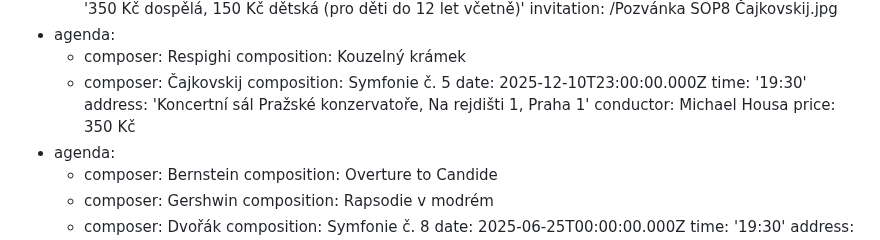
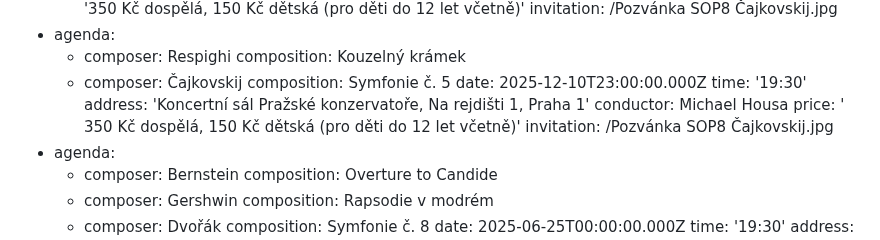
Before and after one commit to Mystypix/sop8, a Markdown page: content/concerts/concerts.md, the part around the change. Drawn GitHub-style.

Commit message:
TinaCMS content update
Co-authored-by: Jakub Smagin <jakub.smagin@gmail.com>

```diff
--- a/content/concerts/concerts.md
+++ b/content/concerts/concerts.md
@@ -20,7 +20,8 @@ concerts:
     time: '19:30'
     address: 'Koncertní sál Pražské konzervatoře, Na rejdišti 1, Praha 1'
     conductor: Michael Housa
-    price: 350 Kč
+    price: ' 350 Kč dospělá, 150 Kč dětská (pro děti do 12 let včetně)'
+    invitation: /Pozvánka SOP8 Čajkovskij.jpg
   - agenda:
       - composer: Bernstein
         composition: Overture to Candide
```
